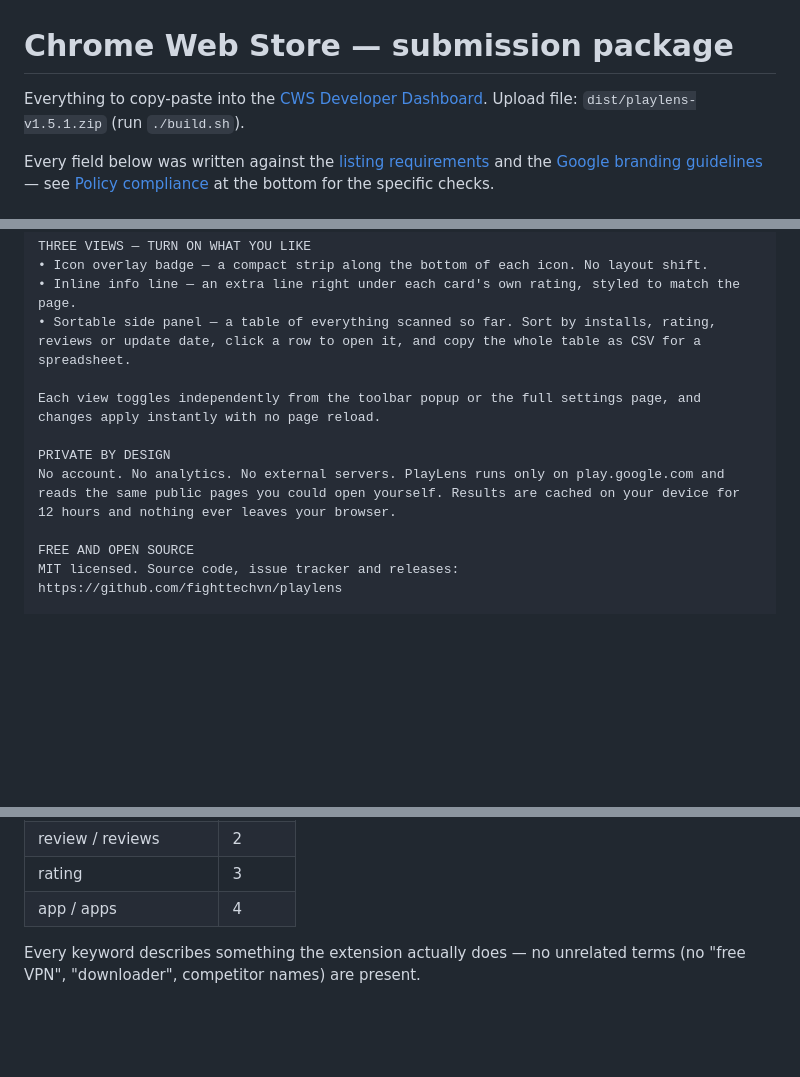
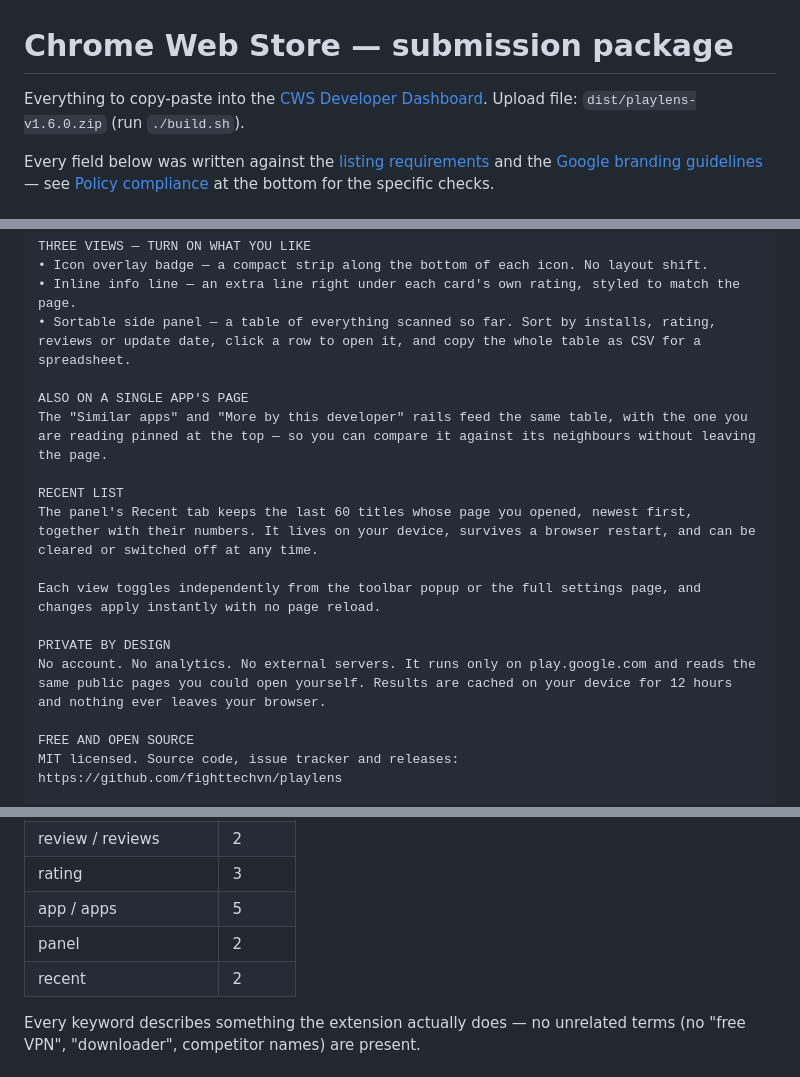
Before and after one commit to fighttechvn/playlens, a Markdown page: store/listing.md, 3 parts joined by grey strips. Drawn GitHub-style; blank space fills up the shorter version.

```diff
--- a/store/listing.md
+++ b/store/listing.md
@@ -1,7 +1,7 @@
 # Chrome Web Store — submission package
 
 Everything to copy-paste into the [CWS Developer Dashboard](https://chrome.google.com/webstore/devconsole).
-Upload file: `dist/playlens-v1.5.1.zip` (run `./build.sh`).
+Upload file: `dist/playlens-v1.6.0.zip` (run `./build.sh`).
 
 Every field below was written against the [listing requirements](https://developer.chrome.com/docs/webstore/program-policies/listing-requirements)
 and the [Google branding guidelines](https://developer.chrome.com/docs/webstore/branding) — see
@@ -34,10 +34,16 @@ THREE VIEWS — TURN ON WHAT YOU LIKE
 • Inline info line — an extra line right under each card's own rating, styled to match the page.
 • Sortable side panel — a table of everything scanned so far. Sort by installs, rating, reviews or update date, click a row to open it, and copy the whole table as CSV for a spreadsheet.
 
+ALSO ON A SINGLE APP'S PAGE
+The "Similar apps" and "More by this developer" rails feed the same table, with the one you are reading pinned at the top — so you can compare it against its neighbours without leaving the page.
+
+RECENT LIST
+The panel's Recent tab keeps the last 60 titles whose page you opened, newest first, together with their numbers. It lives on your device, survives a browser restart, and can be cleared or switched off at any time.
+
 Each view toggles independently from the toolbar popup or the full settings page, and changes apply instantly with no page reload.
 
 PRIVATE BY DESIGN
-No account. No analytics. No external servers. PlayLens runs only on play.google.com and reads the same public pages you could open yourself. Results are cached on your device for 12 hours and nothing ever leaves your browser.
+No account. No analytics. No external servers. It runs only on play.google.com and reads the same public pages you could open yourself. Results are cached on your device for 12 hours and nothing ever leaves your browser.
 
 FREE AND OPEN SOURCE
 MIT licensed. Source code, issue tracker and releases:
@@ -111,7 +117,9 @@ Occurrence counts in the description above — the limit is 5:
 | download / downloads | 2 |
 | review / reviews | 2 |
 | rating | 3 |
-| app / apps | 4 |
+| app / apps | 5 |
+| panel | 2 |
+| recent | 2 |
 
 Every keyword describes something the extension actually does — no unrelated terms
 (no "free VPN", "downloader", competitor names) are present.
```
Also changed, not shown: other parts of store/listing.md (+2 -2 lines), README.md (+8 -0 lines), README.vi.md (+9 -1 lines), store/screenshot-1-panel.png, store/screenshot-2-cards.png, 9 other files.
